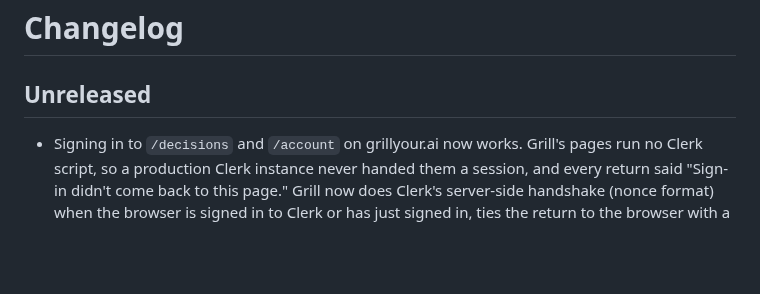
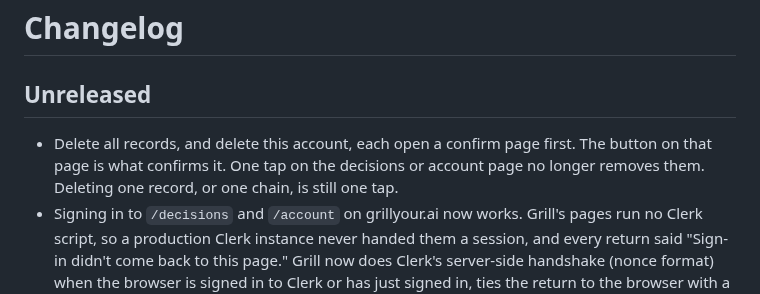
Before and after one commit to mtangoz/grill, a Markdown page: CHANGELOG.md, the part around the change. Rendered like a GitHub page; blank space fills up the shorter version.

Commit message:
Changelog: confirm page before delete all and delete account
Co-authored-by: mtangoz <mtangoz@users.noreply.github.com>

```diff
--- a/CHANGELOG.md
+++ b/CHANGELOG.md
@@ -2,6 +2,7 @@
 
 ## Unreleased
 
+- Delete all records, and delete this account, each open a confirm page first. The button on that page is what confirms it. One tap on the decisions or account page no longer removes them. Deleting one record, or one chain, is still one tap.
 - Signing in to `/decisions` and `/account` on grillyour.ai now works. Grill's pages run no Clerk script, so a production Clerk instance never handed them a session, and every return said "Sign-in didn't come back to this page." Grill now does Clerk's server-side handshake (nonce format) when the browser is signed in to Clerk or has just signed in, ties the return to the browser with a short state cookie, and keeps the person signed in to these pages for 12 hours with its own signed cookie, because Clerk's session token lasts about a minute. A form sent after that goes back to the page instead of applying. HOSTED.md, DATA-LEDGER.md and PRIVACY.md say so.
 - Meta AI's custom connector can discover the sign-in server. The connector host serves Clerk's authorization-server and OpenID documents at `/.well-known/oauth-authorization-server` and `/.well-known/openid-configuration`, including the `/mcp` forms older clients request. The response is that JSON, with CORS, cached for about a minute. Protected-resource metadata is unchanged.
 - The public setup page and the README show how to add Grill in Meta AI (Muse): Muse → Settings → Connectors → Add custom connector, the connector URL, and Grill's public client ID. The ID is the same for everyone and is not a secret.
```
